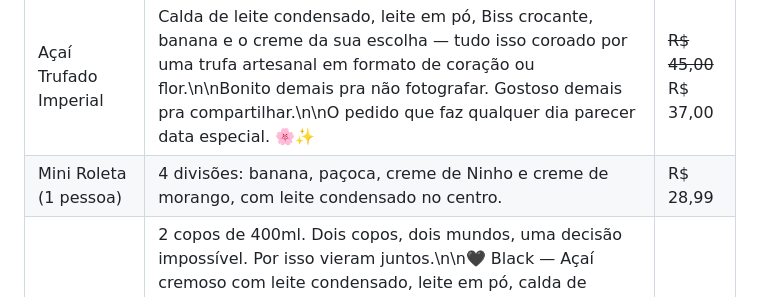
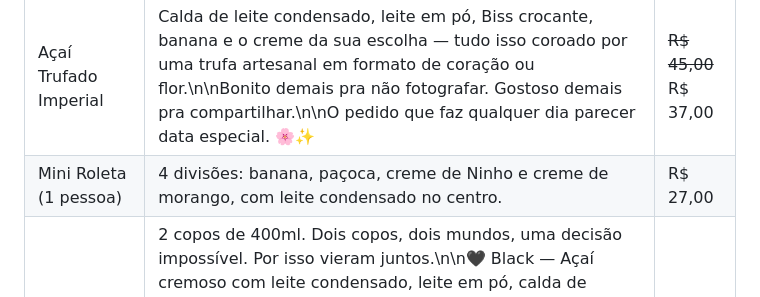
Before and after one commit to Henr2023/A-a-Imperial, a Markdown page: CARDAPIO.md, the part around the change. Drawn GitHub-style.

Commit message:
Mini Roleta: R$ 27,00

```diff
--- a/CARDAPIO.md
+++ b/CARDAPIO.md
@@ -20,7 +20,7 @@ Açaí cremoso no copo bolha, cremes artesanais e combos pra dividir.
 | Combo Yin Yang Premium: O Equilíbrio da sua Sanidade Mental (2x 500ml) | A prova definitiva de que os opostos não só se atraem, como são deliciosos juntos.\n\nQuem disse que você não pode ter tudo? O Combo Yin Yang chegou para resolver a maior crise existencial do seu estômago com dois super copos de 500ml. É a harmonia perfeita entre o "sou intenso" e o "sou romântico".\n\nA base da nossa diplomacia de sabor:\nUm açaí incrivelmente cremoso que recebe com tapete vermelho a doçura da calda de leite condensado, a fofura do leite em pó, o "croc-croc" de uma granola gourmet de respeito e fatias de banana que parecem ter passado por um controle de qualidade de resort 5 estrelas.\n\nE no topo? O evento principal da noite. Nossos dois cremes de colher que passaram horas no fogo baixo só para te impressionar:\n\n🖤 Creme Black: Um brigadeiro nobre de colher com chocolate Black e cacau 70%. É denso, é escuro, é o lado "rock 'n' roll" do copo.\n\n🤍 Creme White: Uma nuvem aveludada de chocolate branco fundido com Leite Ninho. É a paz de espírito em forma de creme.\n\nUma experiência gourmet tão perfeita que você tem duas opções: dividir com o seu @ (e testar o limite do amor de vocês) ou tomar os dois sozinho porque, convenhamos, você merece esse equilíbrio hoje.\n\n☯️ Separe suas colheres e peça o seu agora! | ~~R$ 65,99~~ R$ 55,89 |
 | Açaí Coroa Imperial de Nutella | Açaí cremoso de 500ml montado com capricho: banana fresquinha em volta, leite em pó, paçoca e uma generosa camada de Nutella. O copo que chega bonito e vai embora vazio.\n\nComposto por:\n- Leite condensado\n- Leite em pó\n- Amendoim\n- Banana\n- Nutella | R$ 35,95 |
 | Açaí Trufado Imperial | Calda de leite condensado, leite em pó, Biss crocante, banana e o creme da sua escolha — tudo isso coroado por uma trufa artesanal em formato de coração ou flor.\n\nBonito demais pra não fotografar. Gostoso demais pra compartilhar.\n\nO pedido que faz qualquer dia parecer data especial. 🌸✨ | ~~R$ 45,00~~ R$ 37,00 |
-| Mini Roleta (1 pessoa) | 4 divisões: banana, paçoca, creme de Ninho e creme de morango, com leite condensado no centro. | R$ 28,99 |
+| Mini Roleta (1 pessoa) | 4 divisões: banana, paçoca, creme de Ninho e creme de morango, com leite condensado no centro. | R$ 27,00 |
 | Combo Black & White | 2 copos de 400ml. Dois copos, dois mundos, uma decisão impossível. Por isso vieram juntos.\n\n🖤 Black — Açaí cremoso com leite condensado, leite em pó, calda de chocolate ao leite, banana fresquinha e Creme Black (cacau 70%, uma dose de café e chocolate em barra) por cima. Intenso, cremoso e irresistível da primeira à última colherada.\n\n🤍 White — Açaí cremoso com leite condensado, paçoca, Biss, morango fresco e Creme White (Ninho com chocolate branco). Delicado, frutado e com aquele toque especial feito na mão.\n\nServidos nos caprichados copos bolha — bonitos demais pra não postar. | ~~R$ 60,00~~ R$ 53,99 |
 | Shake de Açaí | Bonita demais pra ser só uma bebida.\n\nNossa Batida de Açaí chega nessa garrafinha que já impressiona de longe — e quando você abre, entende o motivo do hype.\n\nAçaí puro, leite condensado, paçoca, leite líquido, leite em pó e banana batidos juntos até virar a coisa mais cremosa que você já tomou.\n\nGelada, encorpada e impossível de tomar devagar. | ~~R$ 25,99~~ R$ 19,99 |
 
```
